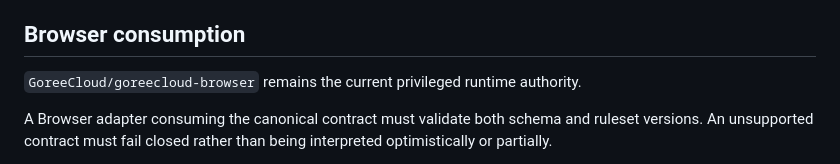
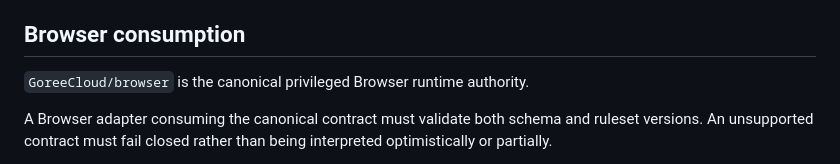
Before and after one commit to GoreeCloud/privacy-shield, a Markdown page: docs/RULESET-LIFECYCLE.md, the part around the change. Rendered like a GitHub page.

Commit message:
Correct ruleset Browser runtime authority

```diff
--- a/docs/RULESET-LIFECYCLE.md
+++ b/docs/RULESET-LIFECYCLE.md
@@ -42,7 +42,7 @@ The lifecycle contract records the exact schema and ruleset versions it governs.
 
 ## Browser consumption
 
-`GoreeCloud/goreecloud-browser` remains the current privileged runtime authority.
+`GoreeCloud/browser` is the canonical privileged Browser runtime authority.
 
 A Browser adapter consuming the canonical contract must validate both schema and ruleset versions. An unsupported contract must fail closed rather than being interpreted optimistically or partially.
 
```
